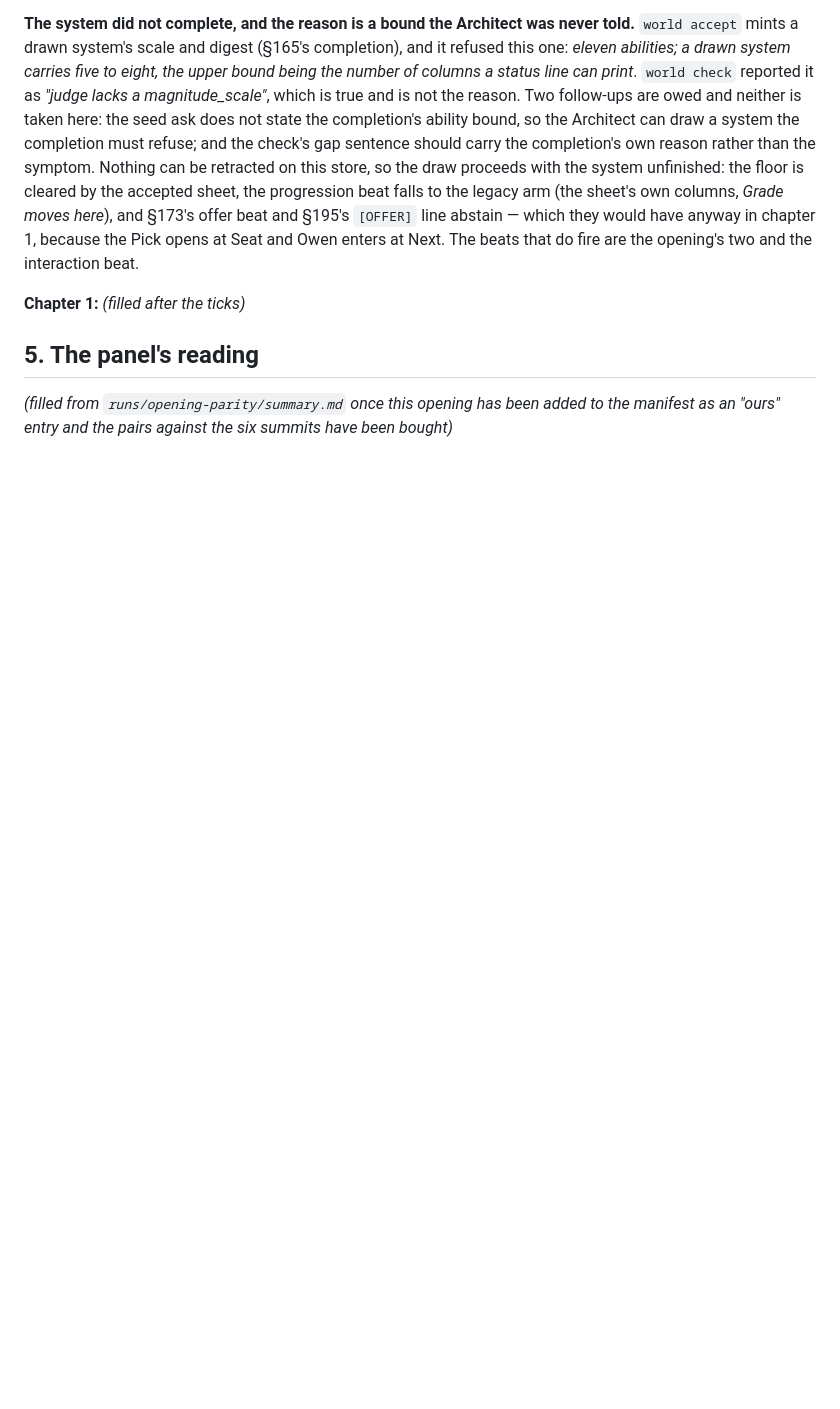
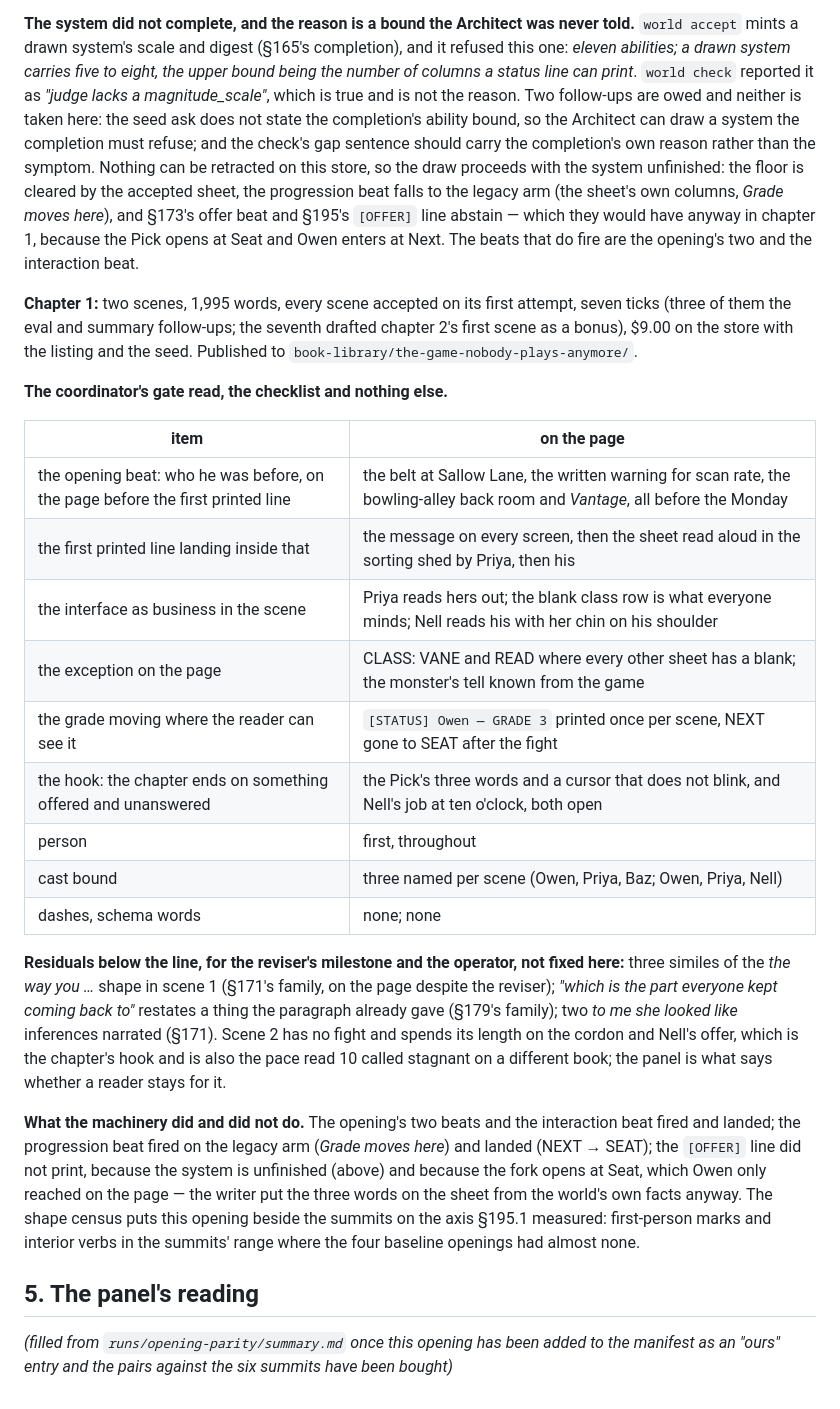
Before and after one commit to skulitom/LitHarness, a Markdown page: plan/serial-pilot-19.md, the part around the change. Drawn GitHub-style; blank space fills up the shorter version.

Commit message:
Record pilot 19's chapter 1: the gate read, the residuals, and what the machinery did
Co-Authored-By: Claude Fable 5.1 <noreply@anthropic.com>

```diff
--- a/plan/serial-pilot-19.md
+++ b/plan/serial-pilot-19.md
@@ -131,7 +131,40 @@ progression beat falls to the legacy arm (the sheet's own columns, *Grade moves
 because the Pick opens at Seat and Owen enters at Next. The beats that do fire are the opening's
 two and the interaction beat.
 
-**Chapter 1:** *(filled after the ticks)*
+**Chapter 1:** two scenes, 1,995 words, every scene accepted on its first attempt, seven ticks
+(three of them the eval and summary follow-ups; the seventh drafted chapter 2's first scene
+as a bonus), $9.00 on the store with the listing and the seed. Published to
+`book-library/the-game-nobody-plays-anymore/`.
+
+**The coordinator's gate read, the checklist and nothing else.**
+
+| item | on the page |
+| --- | --- |
+| the opening beat: who he was before, on the page before the first printed line | the belt at Sallow Lane, the written warning for scan rate, the bowling-alley back room and *Vantage*, all before the Monday |
+| the first printed line landing inside that | the message on every screen, then the sheet read aloud in the sorting shed by Priya, then his |
+| the interface as business in the scene | Priya reads hers out; the blank class row is what everyone minds; Nell reads his with her chin on his shoulder |
+| the exception on the page | CLASS: VANE and READ where every other sheet has a blank; the monster's tell known from the game |
+| the grade moving where the reader can see it | `[STATUS] Owen — GRADE 3` printed once per scene, NEXT gone to SEAT after the fight |
+| the hook: the chapter ends on something offered and unanswered | the Pick's three words and a cursor that does not blink, and Nell's job at ten o'clock, both open |
+| person | first, throughout |
+| cast bound | three named per scene (Owen, Priya, Baz; Owen, Priya, Nell) |
+| dashes, schema words | none; none |
+
+**Residuals below the line, for the reviser's milestone and the operator, not fixed here:**
+three similes of the *the way you …* shape in scene 1 (§171's family, on the page despite the
+reviser); *"which is the part everyone kept coming back to"* restates a thing the paragraph
+already gave (§179's family); two *to me she looked like* inferences narrated (§171). Scene 2
+has no fight and spends its length on the cordon and Nell's offer, which is the chapter's
+hook and is also the pace read 10 called stagnant on a different book; the panel is what says
+whether a reader stays for it.
+
+**What the machinery did and did not do.** The opening's two beats and the interaction beat
+fired and landed; the progression beat fired on the legacy arm (*Grade moves here*) and landed
+(NEXT → SEAT); the `[OFFER]` line did not print, because the system is unfinished (above) and
+because the fork opens at Seat, which Owen only reached on the page — the writer put the
+three words on the sheet from the world's own facts anyway. The shape census puts this
+opening beside the summits on the axis §195.1 measured: first-person marks and interior verbs
+in the summits' range where the four baseline openings had almost none.
 
 ## 5. The panel's reading
 
```
